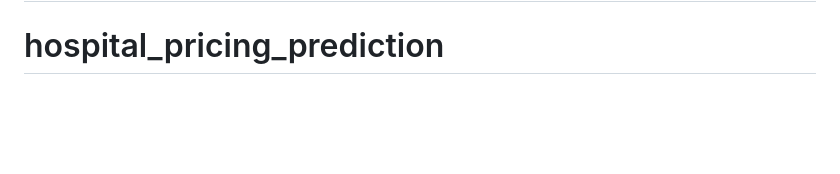
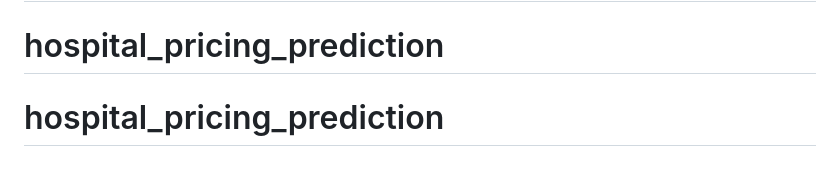
Before and after one commit to BriceNono/hospital_pricing_prediction, a Markdown page: README.md, the part around the change. GitHub-like rendering; blank space fills up the shorter version.

```diff
--- a/README.md
+++ b/README.md
@@ -120,3 +120,4 @@ database can be layered on top of this same `app.py` without changing the
 prediction endpoint.
 # maize_leaves_disease
 # hospital_pricing_prediction
+# hospital_pricing_prediction
```
